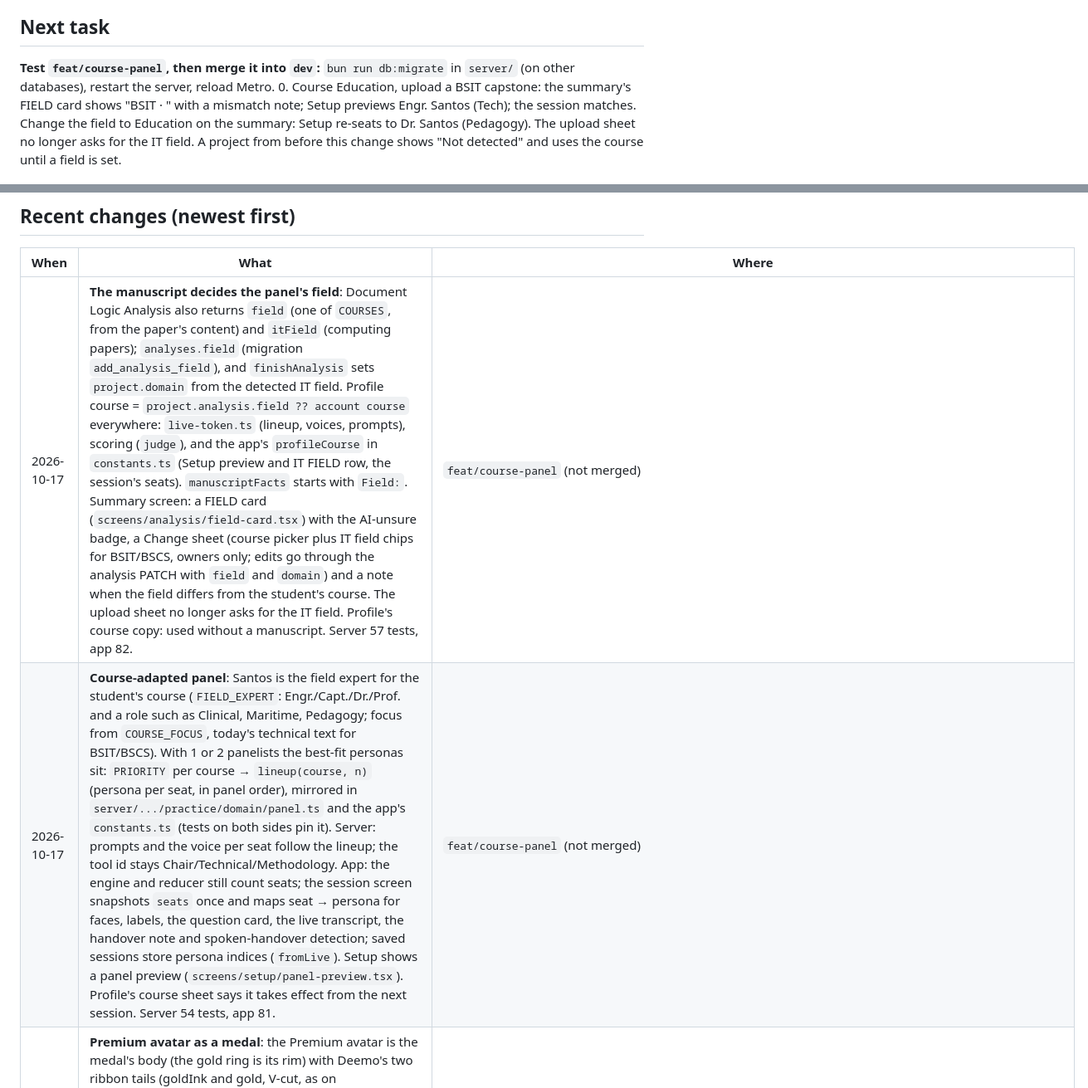
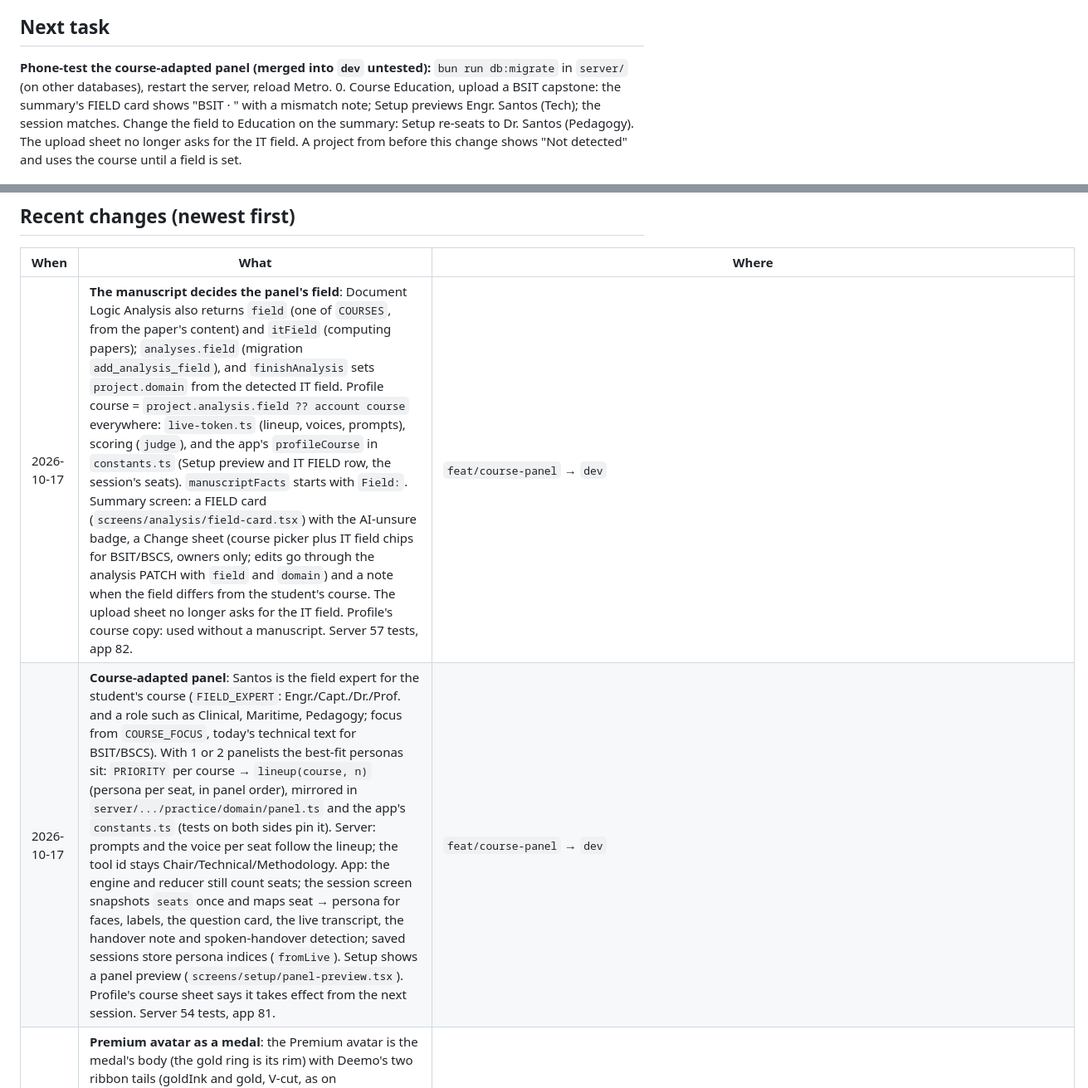
Before and after one commit to fersonull/deemo, a Markdown page: docs/HANDOFF.md, 2 parts joined by grey strips. Shown at 83% size. GitHub-like rendering.

Commit message:
docs: handoff after merging feat/course-panel
Co-Authored-By: Claude Opus 5.5 <noreply@anthropic.com>

```diff
--- a/docs/HANDOFF.md
+++ b/docs/HANDOFF.md
@@ -18,7 +18,7 @@ _Last updated: 2026-10-17_
 
 ## Next task
 
-**Test `feat/course-panel`, then merge it into `dev`:** `bun run db:migrate` in `server/` (on other databases), restart the server, reload Metro.
+**Phone-test the course-adapted panel (merged into `dev` untested):** `bun run db:migrate` in `server/` (on other databases), restart the server, reload Metro.
 0. Course Education, upload a BSIT capstone: the summary's FIELD card shows "BSIT · <IT field>" with a mismatch note; Setup previews Engr. Santos (Tech); the session matches. Change the field to Education on the summary: Setup re-seats to Dr. Santos (Pedagogy). The upload sheet no longer asks for the IT field. A project from before this change shows "Not detected" and uses the course until a field is set.
 1. Setup: switching Panelists 1 → 2 → 3 shows the right faces and names for the course (BSIT: Santos; Reyes + Santos; all three. Nursing: Santos; Santos + Cruz. Psychology: Cruz. Other: Reyes; Reyes + Cruz). Changing the course in Profile re-seats it.
 2. A BSIT Free session (1 panelist): Engr. Santos in the Charon voice, technical questions plus the basics.
@@ -63,8 +63,8 @@ In priority order (full backlog in `docs/TASKS.md`):
 
 | When | What | Where |
 |---|---|---|
-| 2026-10-17 | **The manuscript decides the panel's field**: Document Logic Analysis also returns `field` (one of `COURSES`, from the paper's content) and `itField` (computing papers); `analyses.field` (migration `add_analysis_field`), and `finishAnalysis` sets `project.domain` from the detected IT field. Profile course = `project.analysis.field ?? account course` everywhere: `live-token.ts` (lineup, voices, prompts), scoring (`judge`), and the app's `profileCourse` in `constants.ts` (Setup preview and IT FIELD row, the session's seats). `manuscriptFacts` starts with `Field:`. Summary screen: a FIELD card (`screens/analysis/field-card.tsx`) with the AI-unsure badge, a Change sheet (course picker plus IT field chips for BSIT/BSCS, owners only; edits go through the analysis PATCH with `field` and `domain`) and a note when the field differs from the student's course. The upload sheet no longer asks for the IT field. Profile's course copy: used without a manuscript. Server 57 tests, app 82. | `feat/course-panel` (not merged) |
-| 2026-10-17 | **Course-adapted panel**: Santos is the field expert for the student's course (`FIELD_EXPERT`: Engr./Capt./Dr./Prof. and a role such as Clinical, Maritime, Pedagogy; focus from `COURSE_FOCUS`, today's technical text for BSIT/BSCS). With 1 or 2 panelists the best-fit personas sit: `PRIORITY` per course → `lineup(course, n)` (persona per seat, in panel order), mirrored in `server/.../practice/domain/panel.ts` and the app's `constants.ts` (tests on both sides pin it). Server: prompts and the voice per seat follow the lineup; the tool id stays Chair/Technical/Methodology. App: the engine and reducer still count seats; the session screen snapshots `seats` once and maps seat → persona for faces, labels, the question card, the live transcript, the handover note and spoken-handover detection; saved sessions store persona indices (`fromLive`). Setup shows a panel preview (`screens/setup/panel-preview.tsx`). Profile's course sheet says it takes effect from the next session. Server 54 tests, app 81. | `feat/course-panel` (not merged) |
+| 2026-10-17 | **The manuscript decides the panel's field**: Document Logic Analysis also returns `field` (one of `COURSES`, from the paper's content) and `itField` (computing papers); `analyses.field` (migration `add_analysis_field`), and `finishAnalysis` sets `project.domain` from the detected IT field. Profile course = `project.analysis.field ?? account course` everywhere: `live-token.ts` (lineup, voices, prompts), scoring (`judge`), and the app's `profileCourse` in `constants.ts` (Setup preview and IT FIELD row, the session's seats). `manuscriptFacts` starts with `Field:`. Summary screen: a FIELD card (`screens/analysis/field-card.tsx`) with the AI-unsure badge, a Change sheet (course picker plus IT field chips for BSIT/BSCS, owners only; edits go through the analysis PATCH with `field` and `domain`) and a note when the field differs from the student's course. The upload sheet no longer asks for the IT field. Profile's course copy: used without a manuscript. Server 57 tests, app 82. | `feat/course-panel` → `dev` |
+| 2026-10-17 | **Course-adapted panel**: Santos is the field expert for the student's course (`FIELD_EXPERT`: Engr./Capt./Dr./Prof. and a role such as Clinical, Maritime, Pedagogy; focus from `COURSE_FOCUS`, today's technical text for BSIT/BSCS). With 1 or 2 panelists the best-fit personas sit: `PRIORITY` per course → `lineup(course, n)` (persona per seat, in panel order), mirrored in `server/.../practice/domain/panel.ts` and the app's `constants.ts` (tests on both sides pin it). Server: prompts and the voice per seat follow the lineup; the tool id stays Chair/Technical/Methodology. App: the engine and reducer still count seats; the session screen snapshots `seats` once and maps seat → persona for faces, labels, the question card, the live transcript, the handover note and spoken-handover detection; saved sessions store persona indices (`fromLive`). Setup shows a panel preview (`screens/setup/panel-preview.tsx`). Profile's course sheet says it takes effect from the next session. Server 54 tests, app 81. | `feat/course-panel` → `dev` |
 | 2026-10-17 | **Premium avatar as a medal**: the Premium avatar is the medal's body (the gold ring is its rim) with Deemo's two ribbon tails (goldInk and gold, V-cut, as on `components/deemo/badge.tsx`) hanging behind it, about a quarter of its size below (`RibbonTails` in `components/avatar.tsx`). The tails overhang the avatar's box, so layouts don't move. Shows wherever `Avatar premium` is used. JS only. | `dev` |
 | 2026-10-17 | **Profile hierarchy + Premium benefits screen**: Profile is ordered by importance: larger account header (64 px avatar, 20 px name), the plan, then labelled grouped cards (SETTINGS: course, typed answers; YOUR DATA: download, delete) and Sign out as a secondary button. The Premium card moved to `components/premium-card.tsx`: compact (one row, chevron) with `onPress`, full with the perks otherwise; on Profile it opens the new `/premium` benefits screen (`app/premium.tsx`, `screens/premium/`: the full card plus each benefit against Free, demo note; a Try Premium button for Free accounts). JS only. | `feat/course-profile` → `dev` |
 | 2026-10-17 | **General-purpose app, course profile (plan F4)**: `users.course` (migration `add_user_course`), set in a new onboarding survey (`app/survey.tsx`, gate after consent in `_layout.tsx`) and Profile (`components/course-picker.tsx`); `PATCH /me` takes `course` (zod enum). Prompts are program-neutral: `fieldFocus(course, domain)` in `practice/domain/panel.ts` (COURSE_FOCUS per course, DOMAIN_FOCUS per IT field for BSIT/BSCS) feeds the panel prompt and `scoringPrompt`; the course is read from the account on the server (live-token, scoring), never sent by the app. `DOMAINS` gains "General" (non-computing projects); the IT field picker shows only for BSIT/BSCS. Analysis: "research manuscript", features = features or output (card hidden when empty). "research group" copy. Admin user page shows the course. Server 52 tests, app 78, admin lint/types clean. | `feat/course-profile` → `dev` |
```
Also changed, not shown: other parts of docs/HANDOFF.md (+1 -1 lines).
